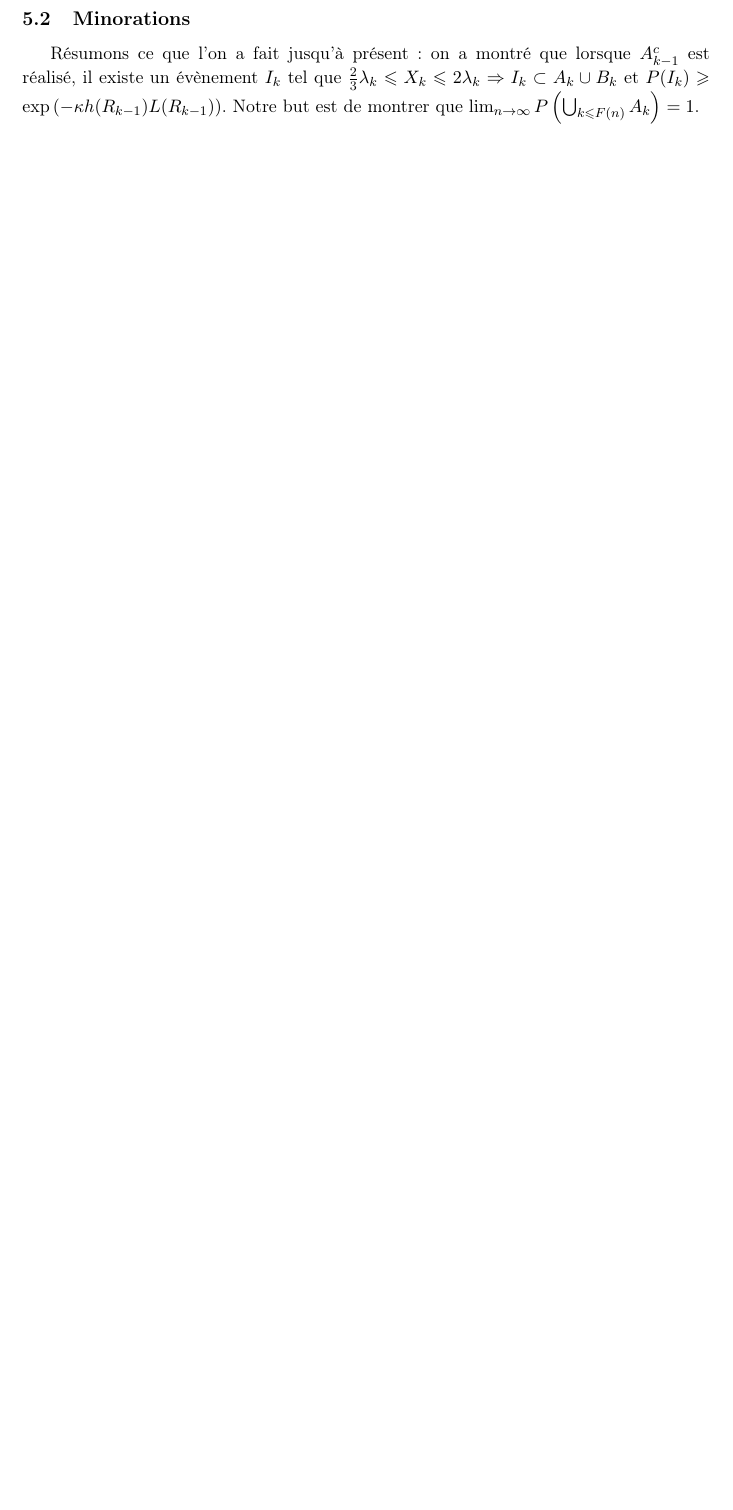
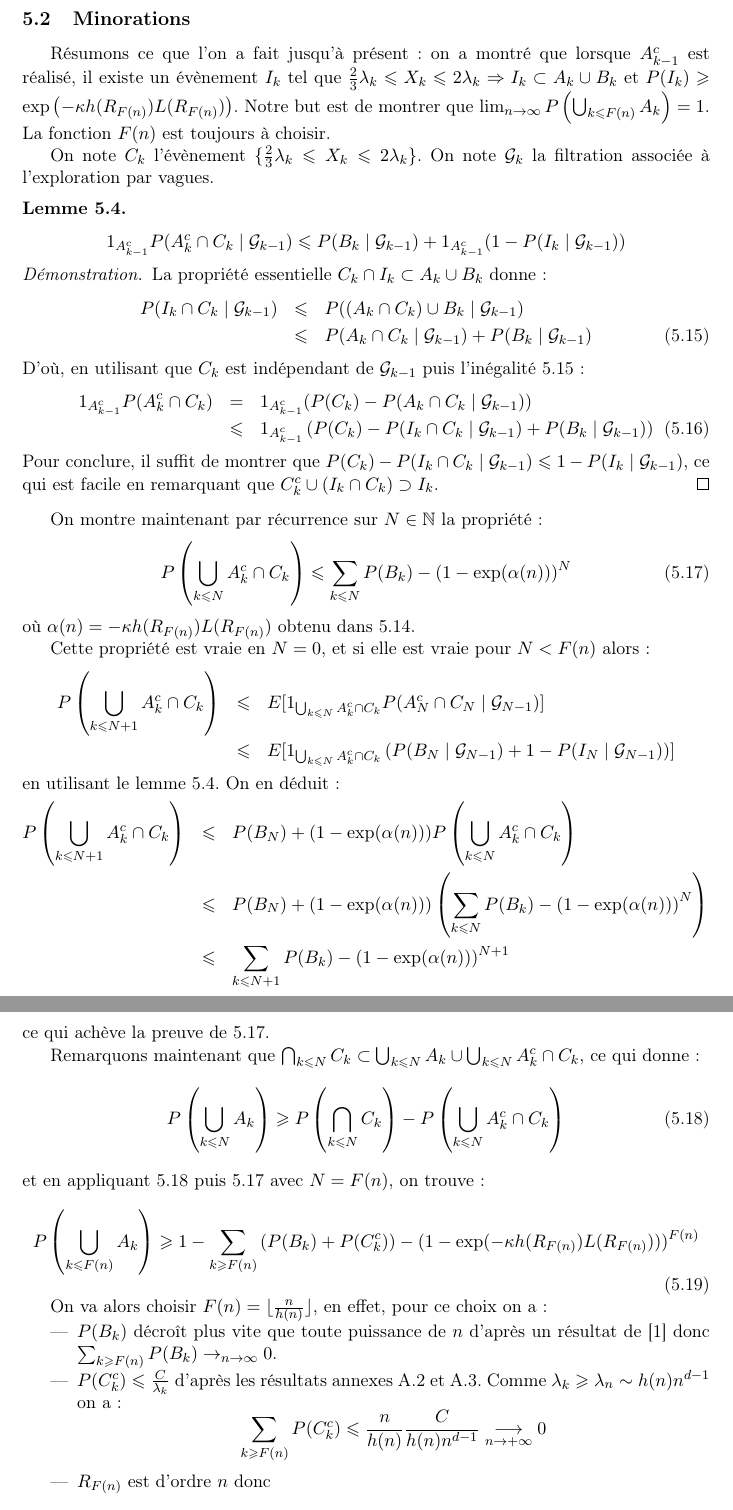
Before and after one commit to lahaut/memoire-DLA, a LaTeX document (document_final.tex): part of page 17 of 21 before the commit and two parts of pages 17 and 18 of 22 after it, the two joined at a grey line, cut so that both start at the same text, the shorter picture padded with empty space. Compiled offline with pdfLaTeX; the source files are stored in an older character set and shown here as Unicode.

Commit message:
fwayayayaya

```diff
--- a/document_final.tex
+++ b/document_final.tex
@@ -6,11 +6,13 @@
 \usepackage{amssymb}
 \usepackage{mathrsfs}
 \usepackage{amsmath}
+\usepackage{amsfonts,amssymb}
 \usepackage{graphicx}
 \usepackage{float}
 \usepackage{dsfont}
 \usepackage{enumerate}
 \usepackage[a4paper]{geometry}
+
 
 \newtheorem{The}{Théorème}[section]
 \newtheorem{Lemme}[The]{Lemme}
@@ -518,10 +522,68 @@ En appliquant ce lemme à $X_k$, $Z_k$ et $L(R_{k-1})$, on obtient :
 \end{eqnarray}
 car $\lambda_k$ est de l'ordre de $R_{k-1}^{d-1}h(R_{k-1})$ d'après le lemme \ref{b(n)} et $R_{k-1} - h(R_{k-1})$ est de l'ordre de $R_{k-1}$.
+
+
 \subsection{Minorations}
 Résumons ce que l'on a fait jusqu'à présent : on a montré que lorsque $A^c_{k-1}$ est réalisé, il existe un évènement $I_k$ tel que $\frac{2}{3} \lambda_k \leqslant X_k \leqslant 2 \lambda_k \Rightarrow I_k \subset A_k \cup B_k$ et $P(I_k) \geqslant \exp
-\left( - \kappa h(R_{k-1}) L(R_{k-1}) \right)$. Notre but est de montrer que $\lim_{n \to \infty } P \left( \bigcup _{k \leqslant F(n)} A_k \right) = 1$.
+\left( - \kappa h(R_{F(n)}) L(R_{F(n)}) \right)$. Notre but est de montrer que $\lim_{n \to \infty } P \left( \bigcup _{k \leqslant F(n)} A_k \right) = 1$. La fonction $F(n)$ est toujours à choisir.
 
+On note $C_k$ l'évènement $\{ \frac{2}{3} \lambda_k \leqslant X_k \leqslant 2 \lambda_k \}$. On note $\mathcal{G}_k$ la filtration associée à l'exploration par vagues.
+\begin{Lemme} \label{indic}
+ \[ 1_{A_{k-1}^c} P(A_k ^c  \cap C_k \mid \mathcal{G}_{k-1}) \leqslant P(B_k \mid \mathcal{G}_{k-1} ) + 1_{A_{k-1}^c} (1-P(I_k \mid \mathcal{G}_{k-1}) ) \]
+\end{Lemme}
+\begin{proof}
+La propriété essentielle $C_k \cap I_k \subset A_k \cup B_k $ donne :
+\begin{eqnarray}
+ P(I_k \cap C_k \mid \mathcal{G}_{k-1}) & \leqslant &  P((A_k \cap C_k) \cup B_k \mid \mathcal{G}_{k-1})
+ \nonumber\\& \leqslant & P(A_k \cap C_k \mid \mathcal{G}_{k-1}) + P(B_k \mid \mathcal{G}_{k-1})
+ \label{croustille}
+\end{eqnarray}
+D'où, en utilisant que $C_k$ est indépendant de $\mathcal{G}_{k-1}$ puis l'inégalité \ref{croustille} :
+\begin{eqnarray}
+ 1_{A_{k-1}^c} P(A_k ^c  \cap C_k ) & = & 1_{A_{k-1}^c}(P(C_k) - P(A_k \cap C_k \mid \mathcal{G}_{k-1}))
+ \nonumber \\ & \leqslant & 1_{A_{k-1}^c} \left( P(C_k) - P(I_k \cap C_k \mid \mathcal{G}_{k-1}) + P(B_k \mid \mathcal{G}_{k-1}) \right)
+\end{eqnarray}
+Pour conclure, il suffit de montrer que $P(C_k) - P(I_k \cap C_k \mid \mathcal{G}_{k-1}) \leqslant 1 - P(I_k \mid \mathcal{G}_{k-1})$, ce qui est facile en remarquant que $C_k^c \cup (I_k \cap C_k) \supset I_k$.
+\end{proof}
 
+On montre maintenant par récurrence sur $N \in \mathbb{N}$ la propriété :
+\begin{equation} \label{rec}
+P\left( \bigcup_{k \leqslant N} A_k^c \cap C_k \right) \leqslant \sum _{k \leqslant N} P(B_k) - \left( 1 - \exp (\alpha (n) ) \right) ^N
+\end{equation}
+où $\alpha(n) = -\kappa h(R_{F(n)})L(R_{F(n)})$ obtenu dans \ref{pik}.
 
+Cette propriété est vraie en $N=0$, et si elle est vraie pour $N < F(n)$ alors :
+\begin{eqnarray}
+ P\left( \bigcup_{k \leqslant N+1} A_k^c \cap C_k \right) & \leqslant & E[1_{\bigcup_{k \leqslant N} A_k^c \cap C_k} P(A_N^c \cap C_N \mid \mathcal{G}_{N-1} ) ]
+ \nonumber \\ & \leqslant & E[1_{\bigcup_{k \leqslant N} A_k^c \cap C_k} \left(  P(B_N \mid \mathcal{G}_{N-1} ) + 1-P(I_N \mid \mathcal{G}_{N-1}) \right) ]
+ \nonumber
+\end{eqnarray}
+en utilisant le lemme \ref{indic}. On en déduit :
+\begin{eqnarray}
+ P\left( \bigcup_{k \leqslant N+1} A_k^c \cap C_k \right) & \leqslant & P(B_N) + (1-\exp (\alpha (n) ) ) P\left( \bigcup_{k \leqslant N} A_k^c \cap C_k \right)
+ \nonumber \\ & \leqslant & P(B_N) + (1-\exp (\alpha (n) ) ) \left( \sum _{k \leqslant N} P(B_k) - \left( 1 - \exp (\alpha (n) ) \right) ^N \right)
+ \nonumber \\ & \leqslant & \sum _{k \leqslant N+1} P(B_k) - \left( 1 - \exp (\alpha (n) ) \right) ^{N+1}
+ \nonumber
+\end{eqnarray}
+ce qui achève la preuve de \ref{rec}.
 
+Remarquons maintenant que $\bigcap_{k \leqslant N} C_k \subset \bigcup_{k \leqslant N} A_k \cup \bigcup_{k \leqslant N} A_k^c \cap C_k$, ce qui donne :
+\begin{equation} \label{cups}
+ P\left( \bigcup_{k \leqslant N} A_k \right) \geqslant P\left(\bigcap_{k \leqslant N} C_k \right) - P\left( \bigcup_{k \leqslant N} A_k^c \cap C_k \right)
+\end{equation}
+et en appliquant \ref{cups} puis \ref{rec} avec $N=F(n)$, on trouve :
+\begin{equation} \label{fin}
+ P\left( \bigcup_{k \leqslant F(n)} A_k \right) \geqslant 1 - \sum_{k \geqslant F(n)} \left( P(B_k) + P(C_k^c) \right) - (1 - \exp ( - \kappa h(R_{F(n)}) L(R_{F(n)}) ) ) ^{F(n)}
+\end{equation}
 
+On va alors choisir $F(n) = \lfloor \frac{n}{h(n)} \rfloor$, en effet, pour ce choix on a :
+\begin{itemize}
+ \item $P(B_k)$ décroît plus vite que toute puissance de $n$ d'après un résultat de \cite{ref} donc $\sum_{k \geqslant F(n)} P(B_k) \to_{n \to \infty} 0$.
+ \item $P(C_k^c) \leqslant \frac{C}{\lambda_k}$ d'après les résultats annexes \ref{deuxmoy} et \ref{23moy}. Comme $\lambda_k \geqslant \lambda_n \sim h(n) n^{d-1}$ on a :
+ \begin{equation*}
+ \sum_{k \geqslant F(n)} P(C_k^c) \leqslant \frac{n}{h(n)} \frac{C}{h(n)n^{d-1}} \underset{n\to+\infty}{\longrightarrow} 0
+ \end{equation*}
+ \item $R_{F(n)}$ est d'ordre $n$ donc
+  \begin{equation*}
+  (1 - \exp ( - \kappa h(R_{F(n)}) L(R_{F(n)}) ) ) ^{F(n)} \leqslant \exp\left(-\frac{n}{h(n)} \exp (- \kappa ' h(n) L(n) ) \right)
+  \end{equation*}
```
Also changed, not shown: document_final.pdf, document_final.tex (17 more changed lines), 3 other files.
